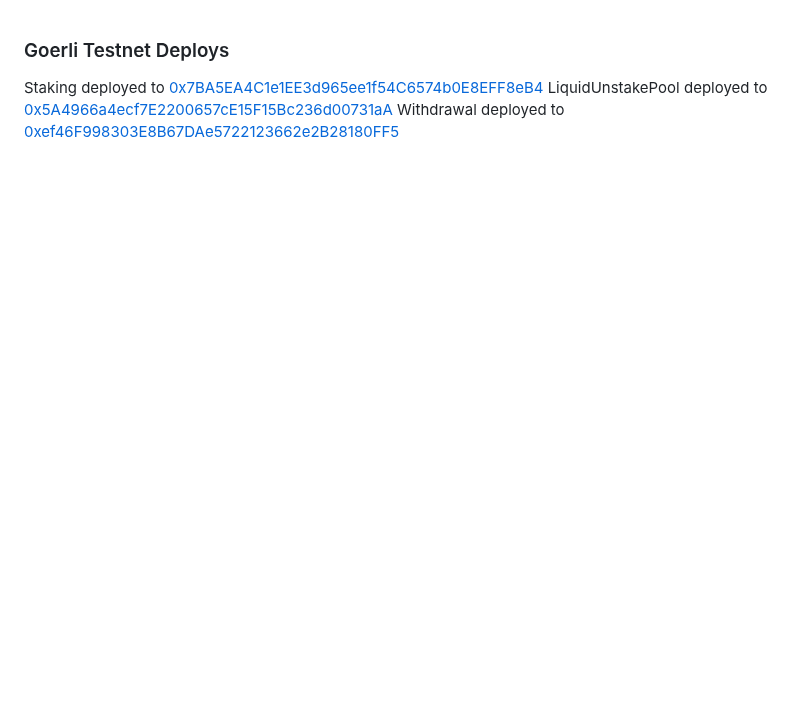
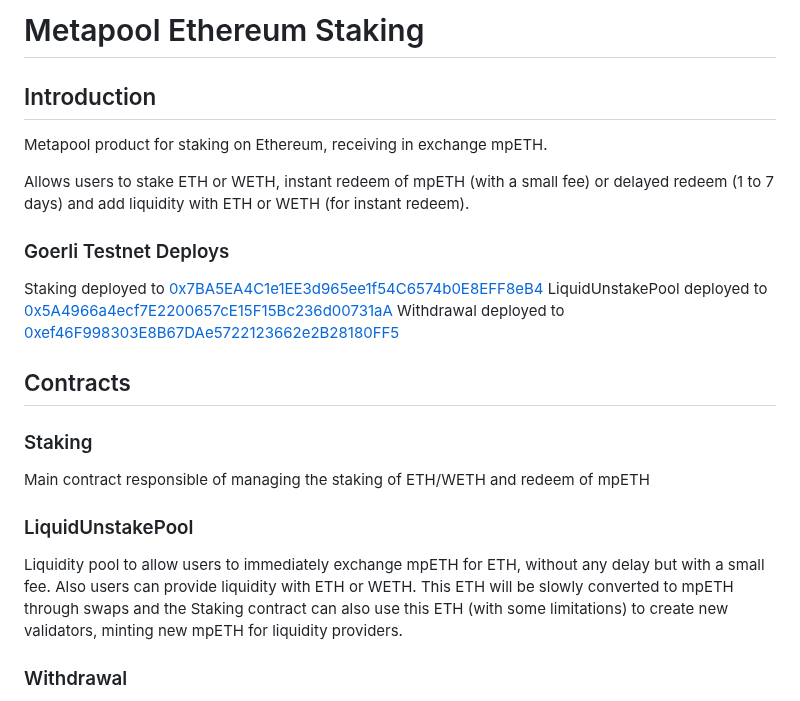
Before and after one commit to Meta-Pool/metapool-ethereum, a Markdown page: README.md, the part around one of its changes. GitHub-like rendering; blank space fills up the shorter version.

Commit message:
docs: update README.md with project introduction and contracts information feat: add diagrams for figures and staking contract functions relations

```diff
--- a/README.md
+++ b/README.md
@@ -1,5 +1,27 @@
+# Metapool Ethereum Staking
+
+## Introduction
+
+Metapool product for staking on Ethereum, receiving in exchange mpETH.
+
+Allows users to stake ETH or WETH, instant redeem of mpETH (with a small fee) or delayed redeem (1 to 7 days) and add liquidity with ETH or WETH (for instant redeem).
+
 ### Goerli Testnet Deploys
 
 Staking deployed to [0x7BA5EA4C1e1EE3d965ee1f54C6574b0E8EFF8eB4](https://goerli.etherscan.io/address/0x7BA5EA4C1e1EE3d965ee1f54C6574b0E8EFF8eB4)
 LiquidUnstakePool deployed to [0x5A4966a4ecf7E2200657cE15F15Bc236d00731aA](https://goerli.etherscan.io/address/0x5A4966a4ecf7E2200657cE15F15Bc236d00731aA)
 Withdrawal deployed to [0xef46F998303E8B67DAe5722123662e2B28180FF5](https://goerli.etherscan.io/address/0xef46F998303E8B67DAe5722123662e2B28180FF5)
+
+## Contracts
+
+### Staking
+
+Main contract responsible of managing the staking of ETH/WETH and redeem of mpETH
+
+### LiquidUnstakePool
+
+Liquidity pool to allow users to immediately exchange mpETH for ETH, without any delay but with a small fee.
+Also users can provide liquidity with ETH or WETH. This ETH will be slowly converted to mpETH through swaps and the Staking contract can also use this ETH (with some limitations) to create new validators, minting new mpETH for liquidity providers.
+
+### Withdrawal
+
```
Also changed, not shown: other parts of README.md (+7 -0 lines), diagrams/figures.png (added), diagrams/staking.png (added).
